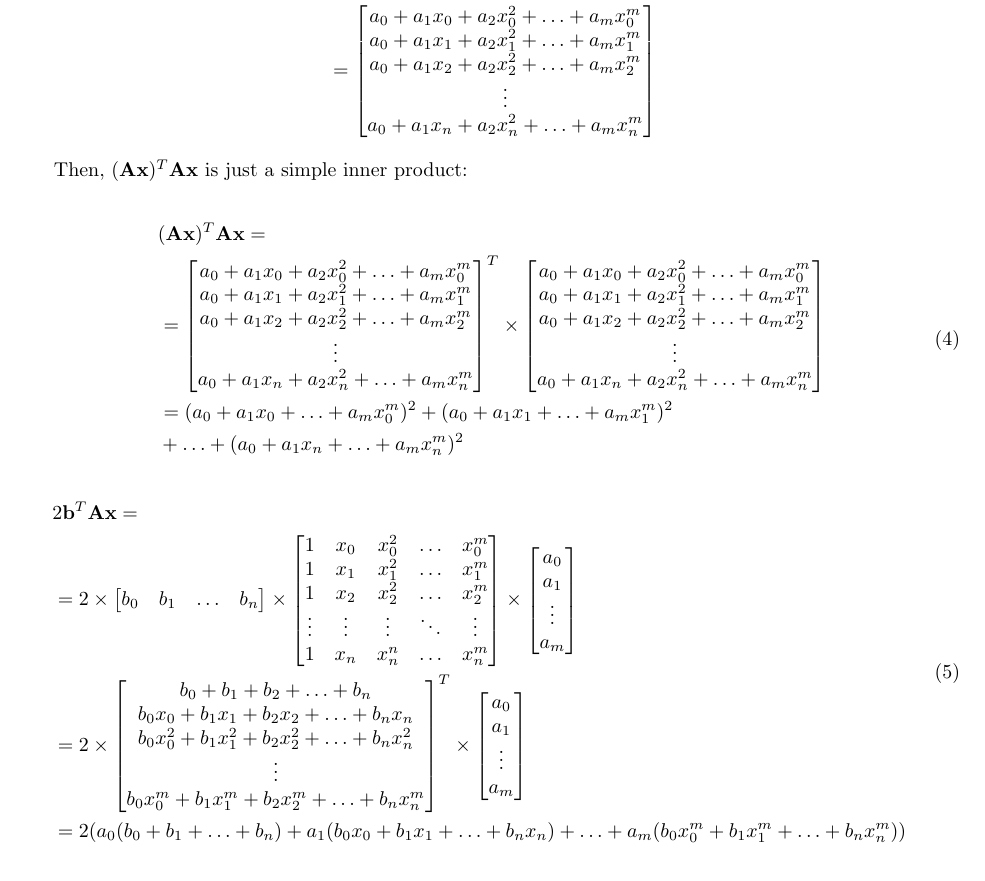
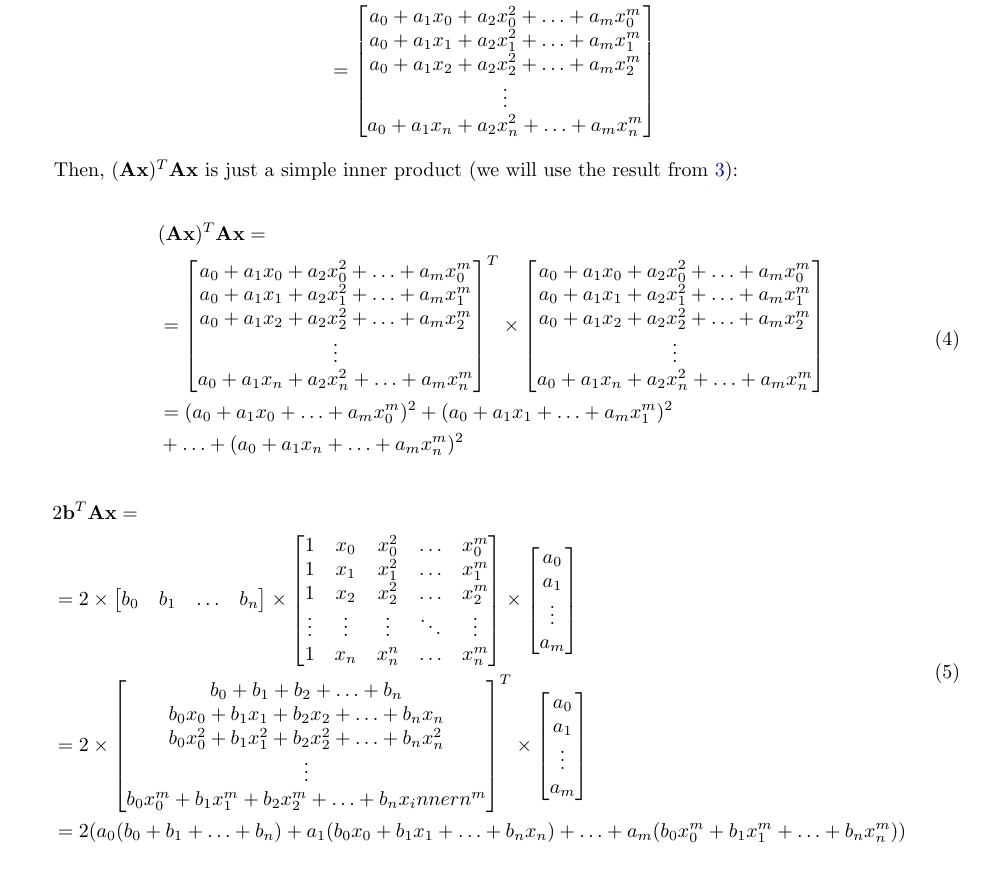
Before and after one commit to yyexela/APPM4600_Project, a LaTeX document (Writeups/Project.tex): part of page 2 of 4, cut so that both start at the same text. Compiled offline with pdfLaTeX.

Commit message:
Slight fixes to derivation

```diff
--- a/Writeups/Project.tex
+++ b/Writeups/Project.tex
@@ -134,7 +134,7 @@ Now, I'll show what each of the above values (since each matrix is $1 \times 1$,
 \end{split}
 \end{equation}
 
-Then, $(\A\x)^T \A\x$ is just a simple inner product:
+Then, $(\A\x)^T \A\x$ is just a simple inner product (we will use the result from \ref{eqn:Ax}):
 
 \begin{equation} \label{eqn:axtax}
 \begin{split}
@@ -191,7 +191,7 @@ Then, $(\A\x)^T \A\x$ is just a simple inner product:
         b_0 x_0 + b_1 x_1 + b_2 x_2 + \ldots + b_n x_n \\
         b_0 x_0^2 + b_1 x_1^2 + b_2 x_2^2 + \ldots + b_n x_n^2 \\
         \vdots\\
-        b_0 x_0^m + b_1 x_1^m + b_2 x_2^m + \ldots + b_n x_n^m \\
+        b_0 x_0^m + b_1 x_1^m + b_2 x_2^m + \ldots + b_n x_innern^m \\
     \end{bmatrix} ^T
     \times
     \begin{bmatrix}
```
Also changed, not shown: Writeups/Project.pdf, Writeups/Project.tex (2 more changed lines).
